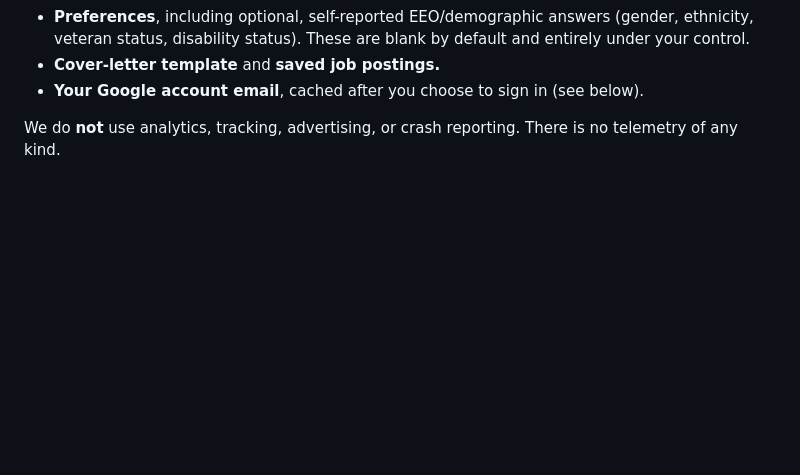
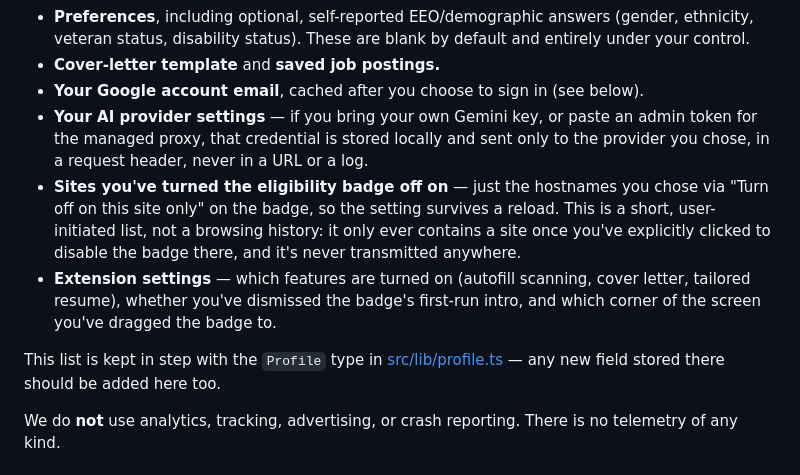
Before and after one commit to ritsth/job-autofill-extension, a Markdown page: PRIVACY.md, the part around one of its changes. Rendered like a GitHub page; blank space fills up the shorter version.

```diff
--- a/PRIVACY.md
+++ b/PRIVACY.md
@@ -23,6 +23,21 @@ All of the following is saved **locally on your computer** using Chrome's
   and entirely under your control.
 - **Cover-letter template** and **saved job postings.**
 - **Your Google account email**, cached after you choose to sign in (see below).
+- **Your AI provider settings** — if you bring your own Gemini key, or paste an admin
+  token for the managed proxy, that credential is stored locally and sent only to the
+  provider you chose, in a request header, never in a URL or a log.
+- **Sites you've turned the eligibility badge off on** — just the hostnames you chose
+  via "Turn off on this site only" on the badge, so the setting survives a reload. This
+  is a short, user-initiated list, not a browsing history: it only ever contains a site
+  once you've explicitly clicked to disable the badge there, and it's never transmitted
+  anywhere.
+- **Extension settings** — which features are turned on (autofill scanning, cover
+  letter, tailored resume), whether you've dismissed the badge's first-run intro, and
+  which corner of the screen you've dragged the badge to.
+
+This list is kept in step with the `Profile` type in
+[src/lib/profile.ts](https://github.com/ritsth/job-autofill-extension/blob/main/src/lib/profile.ts) —
+any new field stored there should be added here too.
 
 We do **not** use analytics, tracking, advertising, or crash reporting. There is no
 telemetry of any kind.
```
Also changed, not shown: other parts of PRIVACY.md (+1 -1 lines), STORE_LISTING.md (+9 -2 lines).
